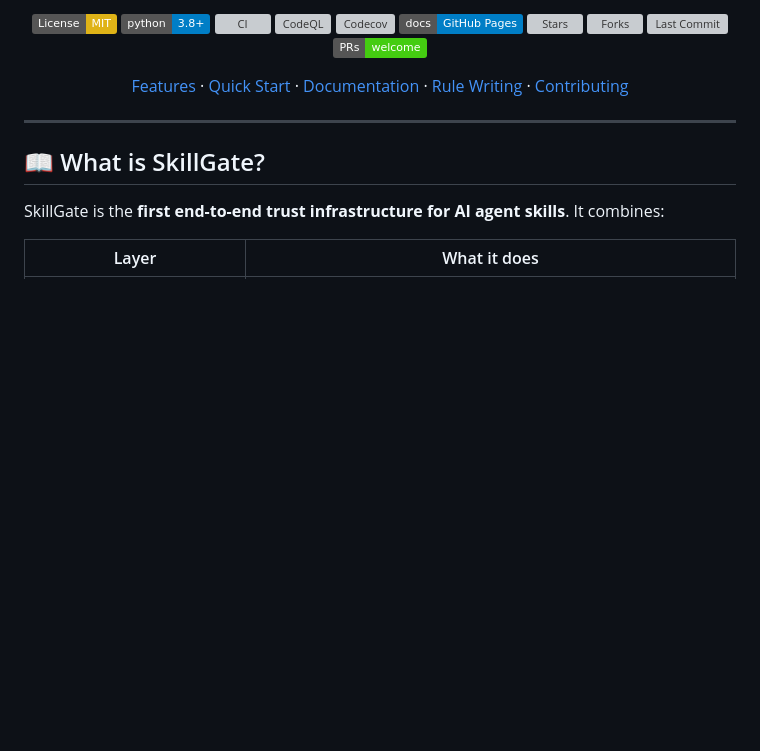
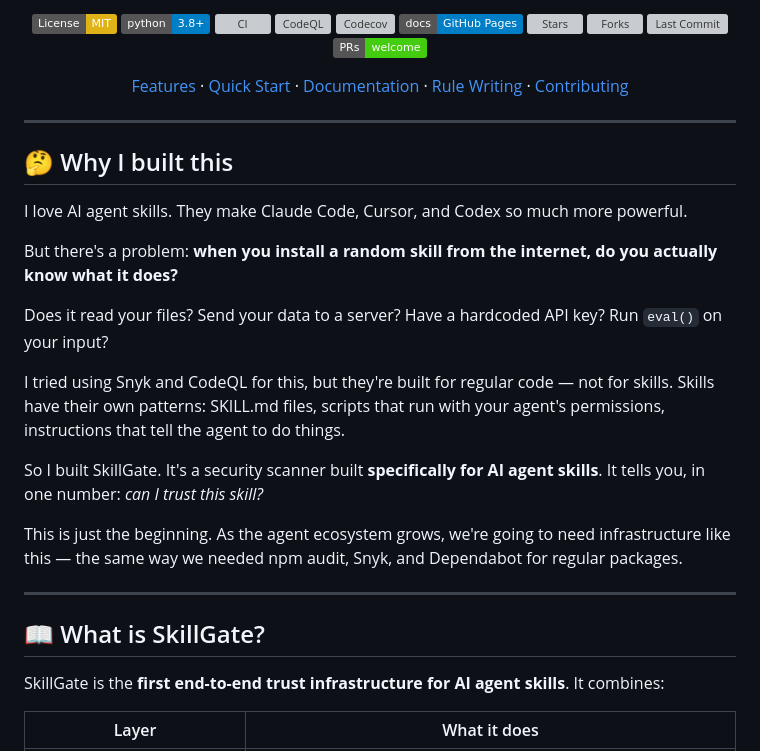
Before and after one commit to zhaoxinghua09-cell/skillgate, a Markdown page: README.md, the part around the change. Rendered like a GitHub page; badges without logos; blank space fills up the shorter version; grey boxes are pictures that could not be loaded.

```diff
--- a/README.md
+++ b/README.md
@@ -20,6 +20,22 @@ Open-source security scanner + capability evaluator + continuous monitoring for
 [Features](#-features) · [Quick Start](#-quick-start) · [Documentation](docs/) · [Rule Writing](docs/rules.md) · [Contributing](CONTRIBUTING.md)
 
 </div>
+
+---
+
+## 🤔 Why I built this
+
+I love AI agent skills. They make Claude Code, Cursor, and Codex so much more powerful.
+
+But there's a problem: **when you install a random skill from the internet, do you actually know what it does?**
+
+Does it read your files? Send your data to a server? Have a hardcoded API key? Run `eval()` on your input?
+
+I tried using Snyk and CodeQL for this, but they're built for regular code — not for skills. Skills have their own patterns: SKILL.md files, scripts that run with your agent's permissions, instructions that tell the agent to do things.
+
+So I built SkillGate. It's a security scanner built **specifically for AI agent skills**. It tells you, in one number: *can I trust this skill?*
+
+This is just the beginning. As the agent ecosystem grows, we're going to need infrastructure like this — the same way we needed npm audit, Snyk, and Dependabot for regular packages.
 
 ---
 
```
